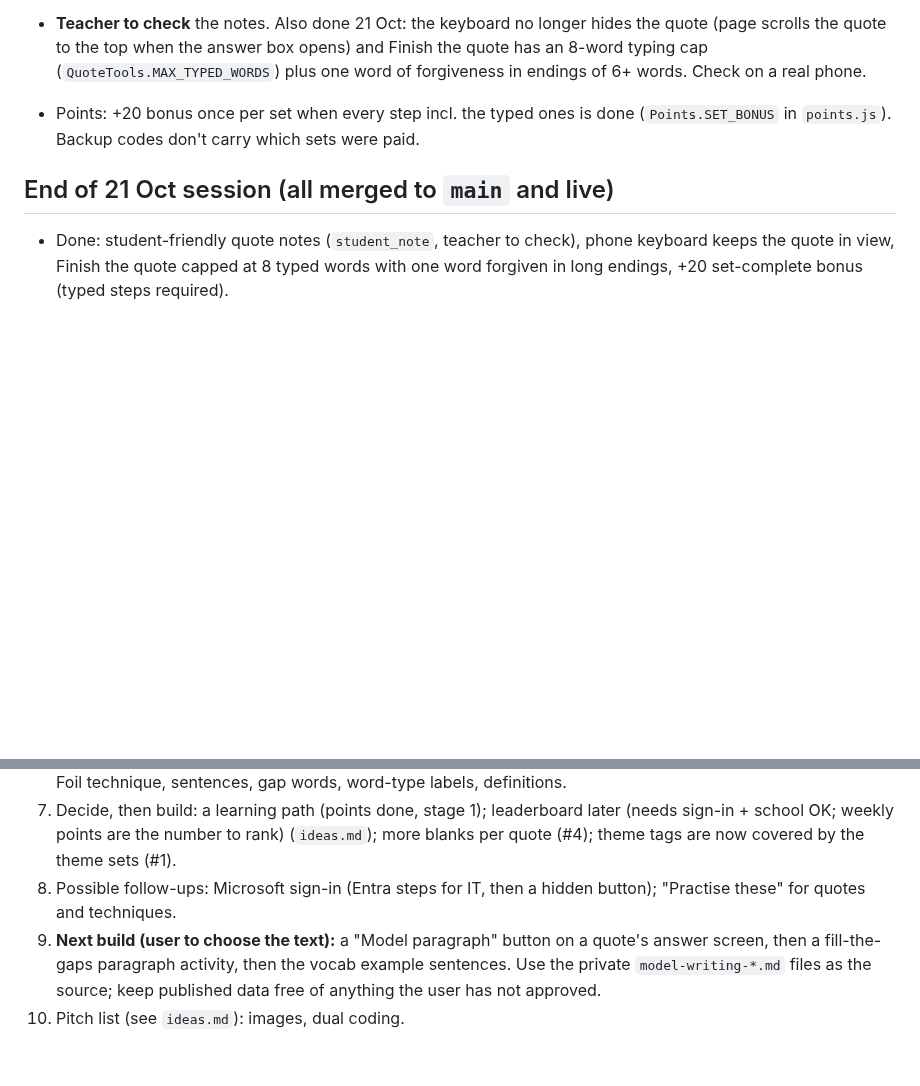
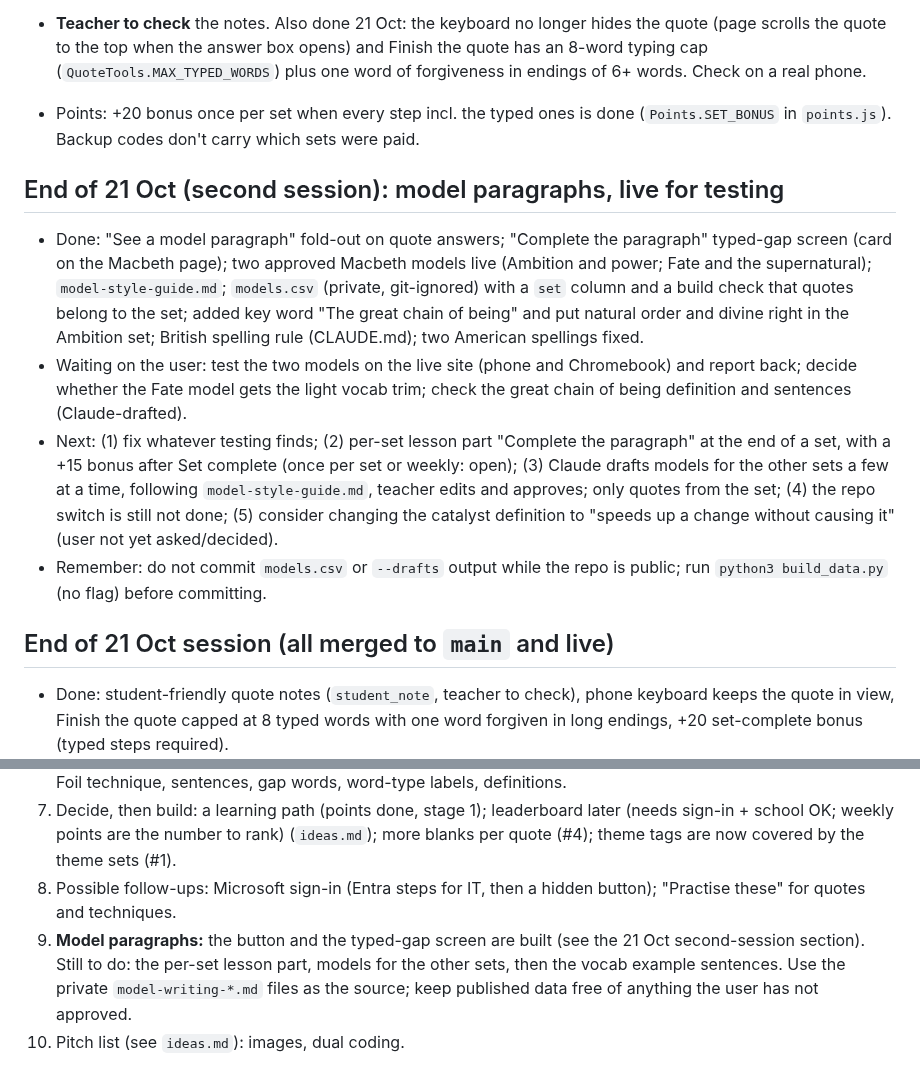
Before and after one commit to gca-revise/gca-revise.github.io, a Markdown page: handoff.md, 2 parts joined by grey strips. Drawn GitHub-style; blank space fills up the shorter version.

Commit message:
Handoff: end of model paragraphs session
Co-Authored-By: Claude Sonnet 5.5 <noreply@anthropic.com>

```diff
--- a/handoff.md
+++ b/handoff.md
@@ -32,6 +32,12 @@ This file is public, so the list is kept short and general. The detailed report
 - **Teacher to check** the notes. Also done 21 Oct: the keyboard no longer hides the quote (page scrolls the quote to the top when the answer box opens) and Finish the quote has an 8-word typing cap (`QuoteTools.MAX_TYPED_WORDS`) plus one word of forgiveness in endings of 6+ words. Check on a real phone.
 
 - Points: +20 bonus once per set when every step incl. the typed ones is done (`Points.SET_BONUS` in `points.js`). Backup codes don't carry which sets were paid.
+
+## End of 21 Oct (second session): model paragraphs, live for testing
+- Done: "See a model paragraph" fold-out on quote answers; "Complete the paragraph" typed-gap screen (card on the Macbeth page); two approved Macbeth models live (Ambition and power; Fate and the supernatural); `model-style-guide.md`; `models.csv` (private, git-ignored) with a `set` column and a build check that quotes belong to the set; added key word "The great chain of being" and put natural order and divine right in the Ambition set; British spelling rule (CLAUDE.md); two American spellings fixed.
+- Waiting on the user: test the two models on the live site (phone and Chromebook) and report back; decide whether the Fate model gets the light vocab trim; check the great chain of being definition and sentences (Claude-drafted).
+- Next: (1) fix whatever testing finds; (2) per-set lesson part "Complete the paragraph" at the end of a set, with a +15 bonus after Set complete (once per set or weekly: open); (3) Claude drafts models for the other sets a few at a time, following `model-style-guide.md`, teacher edits and approves; only quotes from the set; (4) the repo switch is still not done; (5) consider changing the catalyst definition to "speeds up a change without causing it" (user not yet asked/decided).
+- Remember: do not commit `models.csv` or `--drafts` output while the repo is public; run `python3 build_data.py` (no flag) before committing.
 
 ## End of 21 Oct session (all merged to `main` and live)
 - Done: student-friendly quote notes (`student_note`, teacher to check), phone keyboard keeps the quote in view, Finish the quote capped at 8 typed words with one word forgiven in long endings, +20 set-complete bonus (typed steps required).
@@ -123,5 +129,5 @@ This file is public, so the list is kept short and general. The detailed report
 4. Teacher checks waiting: Claude-drafted technique notes (including the new Fricative note on mac-1-01), the Foil technique, sentences, gap words, word-type labels, definitions.
 5. Decide, then build: a learning path (points done, stage 1); leaderboard later (needs sign-in + school OK; weekly points are the number to rank) (`ideas.md`); more blanks per quote (#4); theme tags are now covered by the theme sets (#1).
 6. Possible follow-ups: Microsoft sign-in (Entra steps for IT, then a hidden button); "Practise these" for quotes and techniques.
-7. **Next build (user to choose the text):** a "Model paragraph" button on a quote's answer screen, then a fill-the-gaps paragraph activity, then the vocab example sentences. Use the private `model-writing-*.md` files as the source; keep published data free of anything the user has not approved.
+7. **Model paragraphs:** the button and the typed-gap screen are built (see the 21 Oct second-session section). Still to do: the per-set lesson part, models for the other sets, then the vocab example sentences. Use the private `model-writing-*.md` files as the source; keep published data free of anything the user has not approved.
 8. Pitch list (see `ideas.md`): images, dual coding.
```
